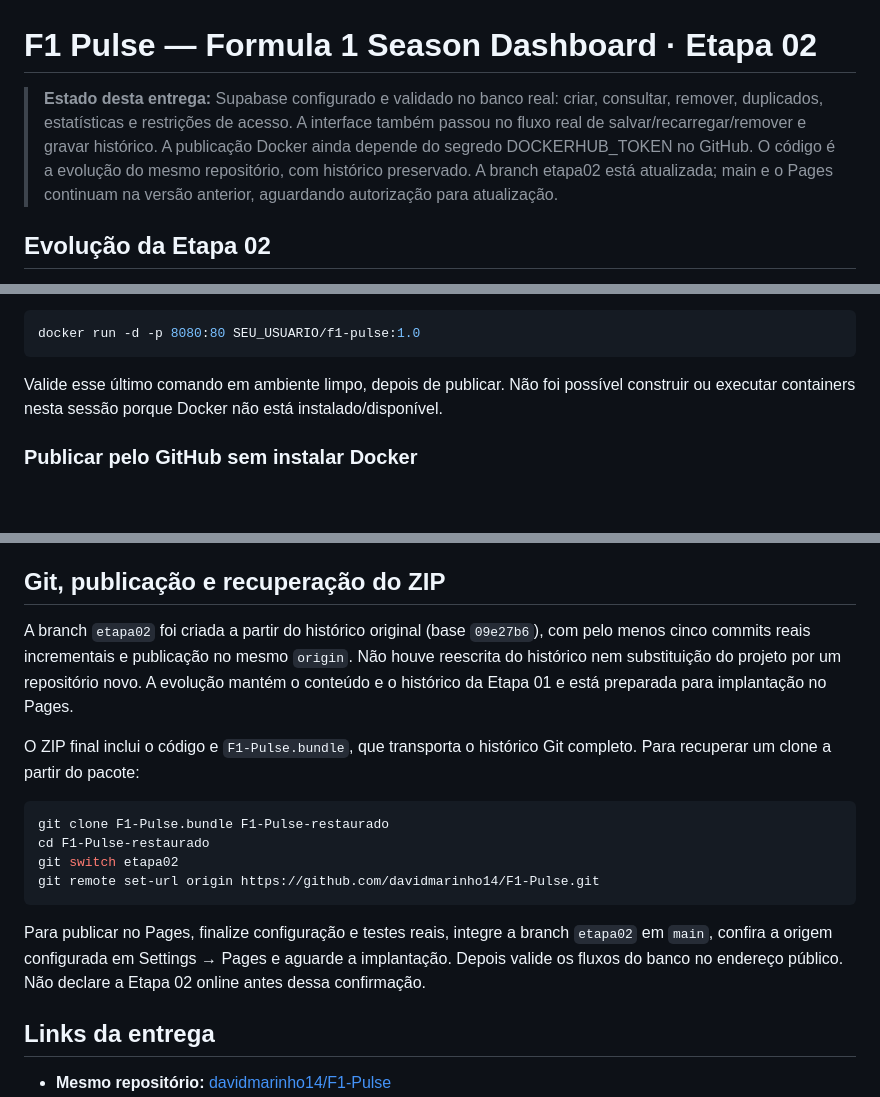
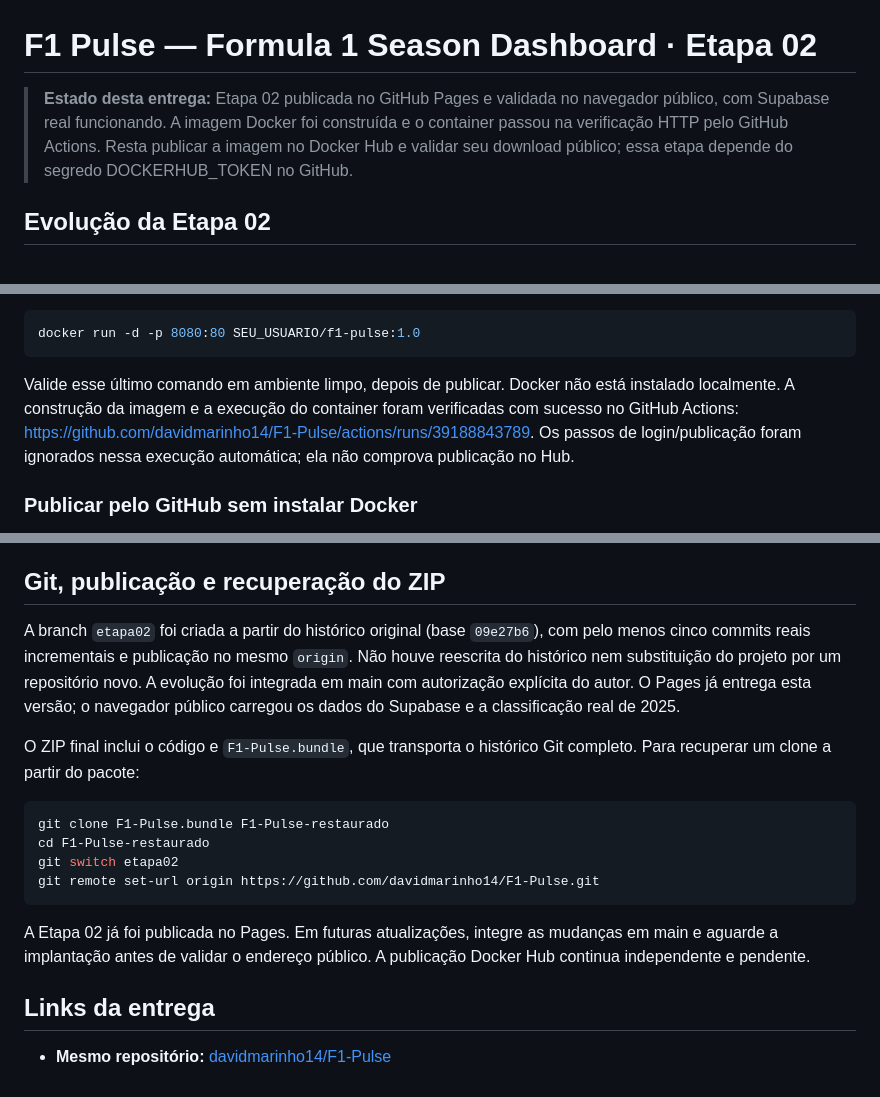
Before and after one commit to davidmarinho14/F1-Pulse, a Markdown page: README.md, 3 parts joined by grey strips. GitHub-like rendering; blank space fills up the shorter version.

Commit message:
docs: confirma Pages publicado e container validado no GitHub

````diff
--- a/README.md
+++ b/README.md
@@ -1,6 +1,6 @@
 # F1 Pulse — Formula 1 Season Dashboard · Etapa 02
 
-> **Estado desta entrega:** Supabase configurado e validado no banco real: criar, consultar, remover, duplicados, estatísticas e restrições de acesso. A interface também passou no fluxo real de salvar/recarregar/remover e gravar histórico. A publicação Docker ainda depende do segredo DOCKERHUB_TOKEN no GitHub. O código é a evolução do mesmo repositório, com histórico preservado. A branch etapa02 está atualizada; main e o Pages continuam na versão anterior, aguardando autorização para atualização.
+> **Estado desta entrega:** Etapa 02 publicada no GitHub Pages e validada no navegador público, com Supabase real funcionando. A imagem Docker foi construída e o container passou na verificação HTTP pelo GitHub Actions. Resta publicar a imagem no Docker Hub e validar seu download público; essa etapa depende do segredo DOCKERHUB_TOKEN no GitHub.
 
 ## Evolução da Etapa 02
 
@@ -98,7 +98,7 @@ Crie/confira o repositório público no [Docker Hub](https://hub.docker.com/), c
 docker run -d -p 8080:80 SEU_USUARIO/f1-pulse:1.0
 ```
 
-Valide esse último comando em ambiente limpo, depois de publicar. Não foi possível construir ou executar containers nesta sessão porque Docker não está instalado/disponível.
+Valide esse último comando em ambiente limpo, depois de publicar. Docker não está instalado localmente. A construção da imagem e a execução do container foram verificadas com sucesso no GitHub Actions: https://github.com/davidmarinho14/F1-Pulse/actions/runs/39188843789. Os passos de login/publicação foram ignorados nessa execução automática; ela não comprova publicação no Hub.
 
 ### Publicar pelo GitHub sem instalar Docker
 
@@ -136,7 +138,7 @@ Opcional: defina `F1_BROWSER_PATH` com o caminho de um Chrome/Chromium já insta
 
 ## Git, publicação e recuperação do ZIP
 
-A branch `etapa02` foi criada a partir do histórico original (base `09e27b6`), com pelo menos cinco commits reais incrementais e publicação no mesmo `origin`. Não houve reescrita do histórico nem substituição do projeto por um repositório novo. A evolução mantém o conteúdo e o histórico da Etapa 01 e está preparada para implantação no Pages.
+A branch `etapa02` foi criada a partir do histórico original (base `09e27b6`), com pelo menos cinco commits reais incrementais e publicação no mesmo `origin`. Não houve reescrita do histórico nem substituição do projeto por um repositório novo. A evolução foi integrada em main com autorização explícita do autor. O Pages já entrega esta versão; o navegador público carregou os dados do Supabase e a classificação real de 2025.
 
 O ZIP final inclui o código e `F1-Pulse.bundle`, que transporta o histórico Git completo. Para recuperar um clone a partir do pacote:
 
@@ -147,7 +149,7 @@ git switch etapa02
 git remote set-url origin https://github.com/davidmarinho14/F1-Pulse.git
 ```
 
-Para publicar no Pages, finalize configuração e testes reais, integre a branch `etapa02` em `main`, confira a origem configurada em Settings → Pages e aguarde a implantação. Depois valide os fluxos do banco no endereço público. Não declare a Etapa 02 online antes dessa confirmação.
+A Etapa 02 já foi publicada no Pages. Em futuras atualizações, integre as mudanças em main e aguarde a implantação antes de validar o endereço público. A publicação Docker Hub continua independente e pendente.
 
 ## Links da entrega
 
````
Also changed, not shown: other parts of README.md (+2 -0 lines).
